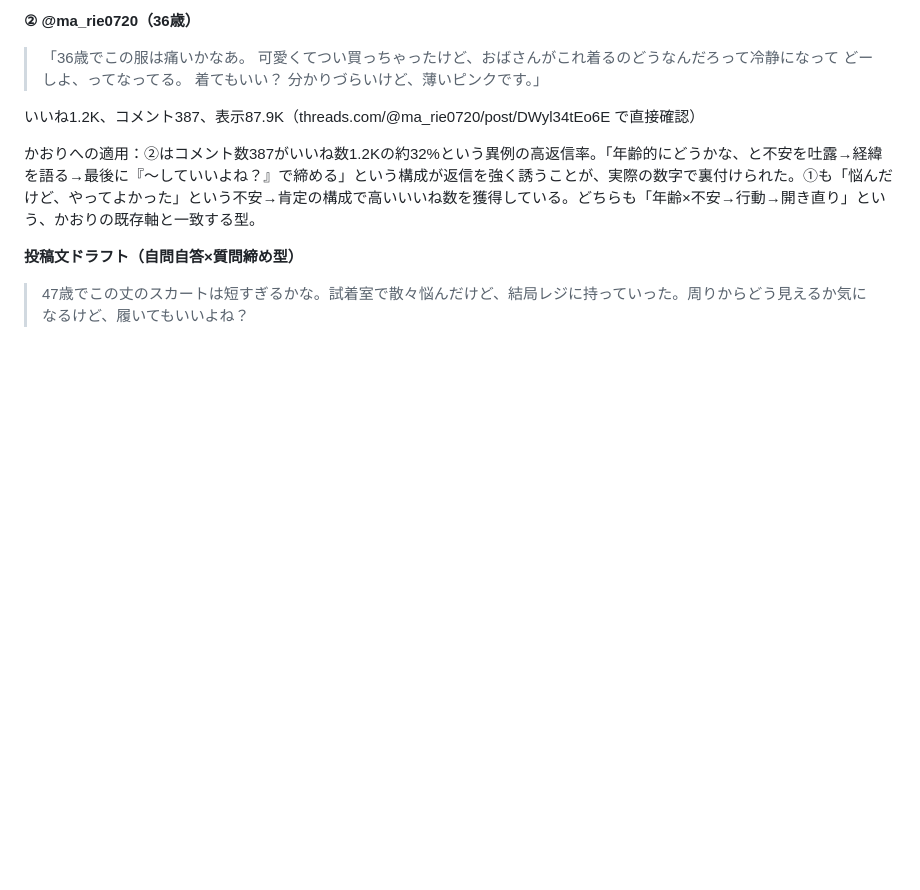
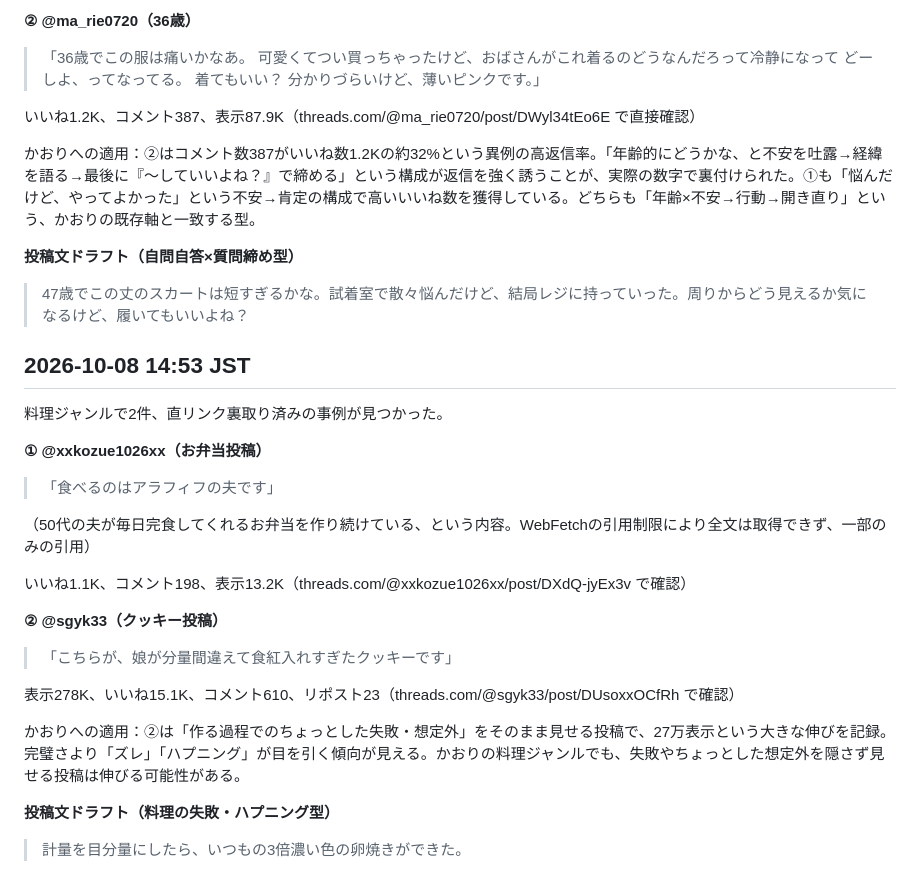
Before and after one commit to mao726/company, a Markdown page: docs/threads-humor-trends.md, the part around the change. GitHub-like rendering; blank space fills up the shorter version.

Commit message:
10/8 14:53 定期リサーチ: 料理ジャンルの事例2件を裏取りして記録
Co-Authored-By: Claude Sonnet 5 <noreply@anthropic.com>
Claude-Session: https://claude.ai/code/session_01MiYpvzAhHNjUCBXEyeJbqG

```diff
--- a/docs/threads-humor-trends.md
+++ b/docs/threads-humor-trends.md
@@ -274,3 +274,27 @@ Threadsの投稿を直接裏取りする方法を確立した。
 **投稿文ドラフト（自問自答×質問締め型）**
 
 > 47歳でこの丈のスカートは短すぎるかな。試着室で散々悩んだけど、結局レジに持っていった。周りからどう見えるか気になるけど、履いてもいいよね？
+
+## 2026-10-08 14:53 JST
+
+料理ジャンルで2件、直リンク裏取り済みの事例が見つかった。
+
+**① @xxkozue1026xx（お弁当投稿）**
+
+> 「食べるのはアラフィフの夫です」
+
+（50代の夫が毎日完食してくれるお弁当を作り続けている、という内容。WebFetchの引用制限により全文は取得できず、一部のみの引用）
+
+いいね1.1K、コメント198、表示13.2K（threads.com/@xxkozue1026xx/post/DXdQ-jyEx3v で確認）
+
+**② @sgyk33（クッキー投稿）**
+
+> 「こちらが、娘が分量間違えて食紅入れすぎたクッキーです」
+
+表示278K、いいね15.1K、コメント610、リポスト23（threads.com/@sgyk33/post/DUsoxxOCfRh で確認）
+
+かおりへの適用：②は「作る過程でのちょっとした失敗・想定外」をそのまま見せる投稿で、27万表示という大きな伸びを記録。完璧さより「ズレ」「ハプニング」が目を引く傾向が見える。かおりの料理ジャンルでも、失敗やちょっとした想定外を隠さず見せる投稿は伸びる可能性がある。
+
+**投稿文ドラフト（料理の失敗・ハプニング型）**
+
+> 計量を目分量にしたら、いつもの3倍濃い色の卵焼きができた。
```
